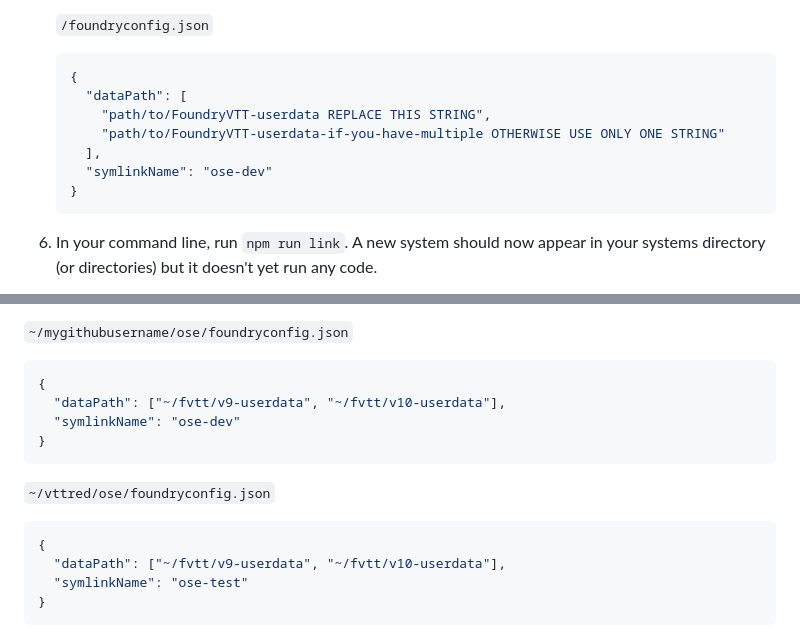
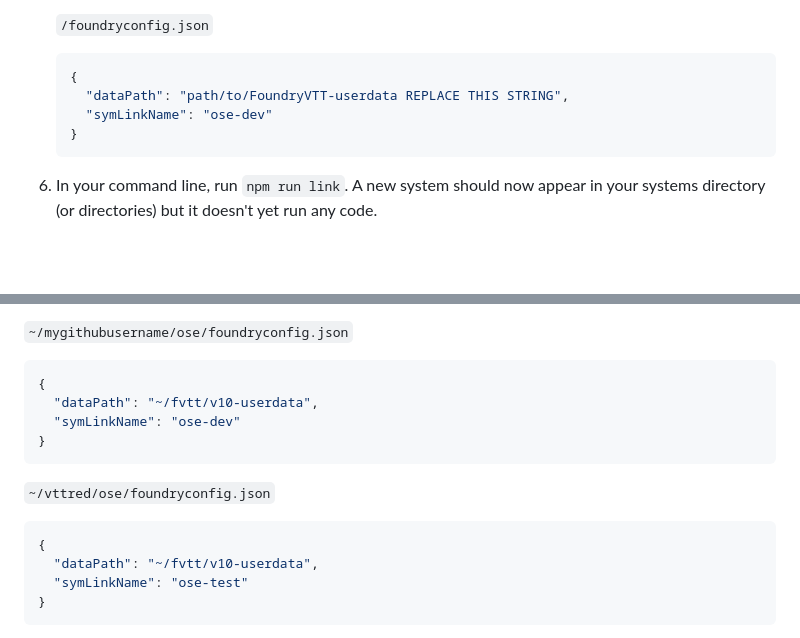
Before and after one commit to vttred/ose, a Markdown page: CONTRIBUTING.md, 2 parts joined by grey strips. GitHub-like rendering; blank space fills up the shorter version.

Commit message:
Update CONTRIBUTING.md
The json configurations in the examples were misleading (both because of #312 and another case sensitivity bug).
I changed it to something that works with today's code

````diff
--- a/CONTRIBUTING.md
+++ b/CONTRIBUTING.md
@@ -26,11 +26,8 @@ Prerequisites: Node.js (v16 is recommended), a familiarity with command Foundry
 
    ```json
    {
-     "dataPath": [
-       "path/to/FoundryVTT-userdata REPLACE THIS STRING",
-       "path/to/FoundryVTT-userdata-if-you-have-multiple OTHERWISE USE ONLY ONE STRING"
-     ],
-     "symlinkName": "ose-dev"
+     "dataPath": "path/to/FoundryVTT-userdata REPLACE THIS STRING",
+     "symLinkName": "ose-dev"
    }
    ```
 
@@ -103,8 +100,8 @@ This is achieved with a `foundryconfig.json` files in each local version of the
 
 ```json
 {
-  "dataPath": ["~/fvtt/v9-userdata", "~/fvtt/v10-userdata"],
-  "symlinkName": "ose-dev"
+  "dataPath": "~/fvtt/v10-userdata",
+  "symLinkName": "ose-dev"
 }
 ```
 
@@ -112,8 +109,8 @@ This is achieved with a `foundryconfig.json` files in each local version of the
 
 ```json
 {
-  "dataPath": ["~/fvtt/v9-userdata", "~/fvtt/v10-userdata"],
-  "symlinkName": "ose-test"
+  "dataPath": "~/fvtt/v10-userdata",
+  "symLinkName": "ose-test"
 }
 ```
 
````
